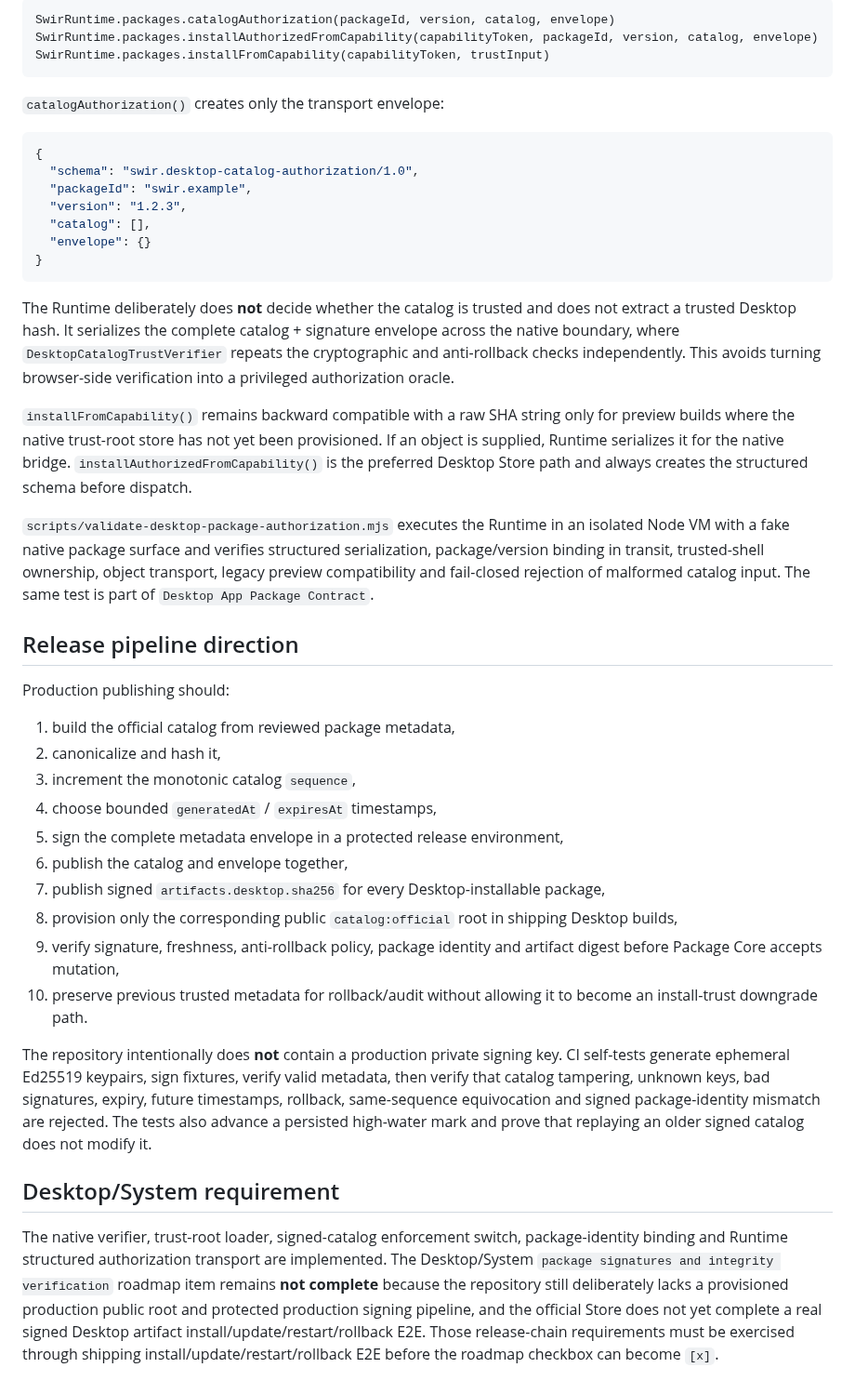
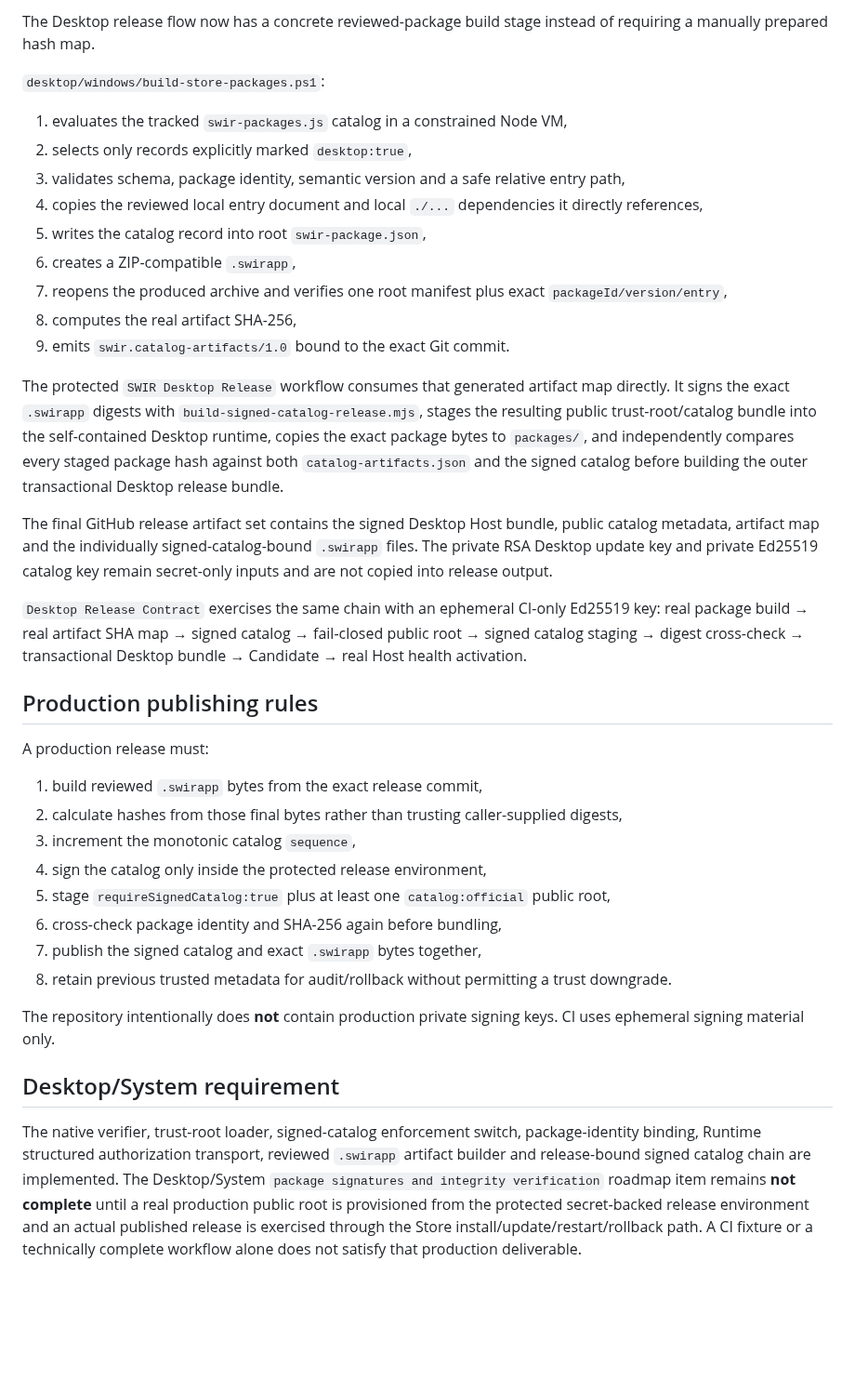
Before and after one commit to Swir/swir.github.io, a Markdown page: SWIR-SIGNED-CATALOG-1.0.md, the part around one of its changes. Shown at 93% size. Drawn GitHub-style; blank space fills up the shorter version.

Commit message:
Document release-bound swirapp signing chain

````diff
--- a/SWIR-SIGNED-CATALOG-1.0.md
+++ b/SWIR-SIGNED-CATALOG-1.0.md
@@ -130,45 +95,39 @@ The Runtime exposes:
 
-```text
-SwirRuntime.packages.catalogAuthorization(packageId, version, catalog, envelope)
-SwirRuntime.packages.installAuthorizedFromCapability(capabilityToken, packageId, version, catalog, envelope)
-SwirRuntime.packages.installFromCapability(capabilityToken, trustInput)
-```
+The Desktop release flow now has a concrete reviewed-package build stage instead of requiring a manually prepared hash map.
 
-`catalogAuthorization()` creates only the transport envelope:
+`desktop/windows/build-store-packages.ps1`:
 
-```json
-{
-  "schema": "swir.desktop-catalog-authorization/1.0",
-  "packageId": "swir.example",
-  "version": "1.2.3",
-  "catalog": [],
-  "envelope": {}
-}
-```
+1. evaluates the tracked `swir-packages.js` catalog in a constrained Node VM,
+2. selects only records explicitly marked `desktop:true`,
+3. validates schema, package identity, semantic version and a safe relative entry path,
+4. copies the reviewed local entry document and local `./...` dependencies it directly references,
+5. writes the catalog record into root `swir-package.json`,
+6. creates a ZIP-compatible `.swirapp`,
+7. reopens the produced archive and verifies one root manifest plus exact `packageId/version/entry`,
+8. computes the real artifact SHA-256,
+9. emits `swir.catalog-artifacts/1.0` bound to the exact Git commit.
 
-The Runtime deliberately does **not** decide whether the catalog is trusted and does not extract a trusted Desktop hash. It serializes the complete catalog + signature envelope across the native boundary, where `DesktopCatalogTrustVerifier` repeats the cryptographic and anti-rollback checks independently. This avoids turning browser-side verification into a privileged authorization oracle.
+The protected `SWIR Desktop Release` workflow consumes that generated artifact map directly. It signs the exact `.swirapp` digests with `build-signed-catalog-release.mjs`, stages the resulting public trust-root/catalog bundle into the self-contained Desktop runtime, copies the exact package bytes to `packages/`, and independently compares every staged package hash against both `catalog-artifacts.json` and the signed catalog before building the outer transactional Desktop release bundle.
 
-`installFromCapability()` remains backward compatible with a raw SHA string only for preview builds where the native trust-root store has not yet been provisioned. If an object is supplied, Runtime serializes it for the native bridge. `installAuthorizedFromCapability()` is the preferred Desktop Store path and always creates the structured schema before dispatch.
+The final GitHub release artifact set contains the signed Desktop Host bundle, public catalog metadata, artifact map and the individually signed-catalog-bound `.swirapp` files. The private RSA Desktop update key and private Ed25519 catalog key remain secret-only inputs and are not copied into release output.
 
-`scripts/validate-desktop-package-authorization.mjs` executes the Runtime in an isolated Node VM with a fake native package surface and verifies structured serialization, package/version binding in transit, trusted-shell ownership, object transport, legacy preview compatibility and fail-closed rejection of malformed catalog input. The same test is part of `Desktop App Package Contract`.
+`Desktop Release Contract` exercises the same chain with an ephemeral CI-only Ed25519 key: real package build → real artifact SHA map → signed catalog → fail-closed public root → signed catalog staging → digest cross-check → transactional Desktop bundle → Candidate → real Host health activation.
 
-## Release pipeline direction
+## Production publishing rules
 
-Production publishing should:
+A production release must:
 
-1. build the official catalog from reviewed package metadata,
-2. canonicalize and hash it,
+1. build reviewed `.swirapp` bytes from the exact release commit,
+2. calculate hashes from those final bytes rather than trusting caller-supplied digests,
 3. increment the monotonic catalog `sequence`,
-4. choose bounded `generatedAt` / `expiresAt` timestamps,
-5. sign the complete metadata envelope in a protected release environment,
-6. publish the catalog and envelope together,
-7. publish signed `artifacts.desktop.sha256` for every Desktop-installable package,
-8. provision only the corresponding public `catalog:official` root in shipping Desktop builds,
-9. verify signature, freshness, anti-rollback policy, package identity and artifact digest before Package Core accepts mutation,
-10. preserve previous trusted metadata for rollback/audit without allowing it to become an install-trust downgrade path.
+4. sign the catalog only inside the protected release environment,
+5. stage `requireSignedCatalog:true` plus at least one `catalog:official` public root,
+6. cross-check package identity and SHA-256 again before bundling,
+7. publish the signed catalog and exact `.swirapp` bytes together,
+8. retain previous trusted metadata for audit/rollback without permitting a trust downgrade.
 
-The repository intentionally does **not** contain a production private signing key. CI self-tests generate ephemeral Ed25519 keypairs, sign fixtures, verify valid metadata, then verify that catalog tampering, unknown keys, bad signatures, expiry, future timestamps, rollback, same-sequence equivocation and signed package-identity mismatch are rejected. The tests also advance a persisted high-water mark and prove that replaying an older signed catalog does not modify it.
+The repository intentionally does **not** contain production private signing keys. CI uses ephemeral signing material only.
 
 ## Desktop/System requirement
 
-The native verifier, trust-root loader, signed-catalog enforcement switch, package-identity binding and Runtime structured authorization transport are implemented. The Desktop/System `package signatures and integrity verification` roadmap item remains **not complete** because the repository still deliberately lacks a provisioned production public root and protected production signing pipeline, and the official Store does not yet complete a real signed Desktop artifact install/update/restart/rollback E2E. Those release-chain requirements must be exercised through shipping install/update/restart/rollback E2E before the roadmap checkbox can become `[x]`.
+The native verifier, trust-root loader, signed-catalog enforcement switch, package-identity binding, Runtime structured authorization transport, reviewed `.swirapp` artifact builder and release-bound signed catalog chain are implemented. The Desktop/System `package signatures and integrity verification` roadmap item remains **not complete** until a real production public root is provisioned from the protected secret-backed release environment and an actual published release is exercised through the Store install/update/restart/rollback path. A CI fixture or a technically complete workflow alone does not satisfy that production deliverable.
````
Also changed, not shown: other parts of SWIR-SIGNED-CATALOG-1.0.md (+6 -41 lines).
